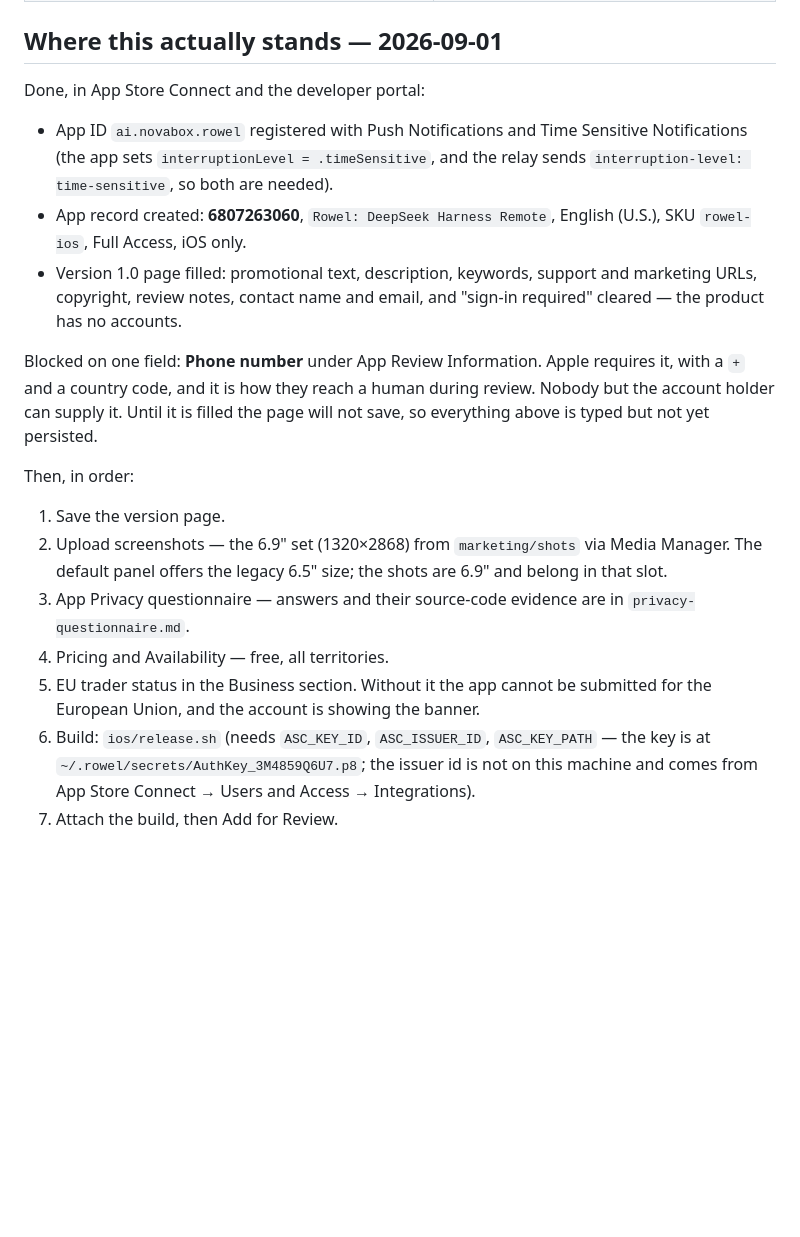
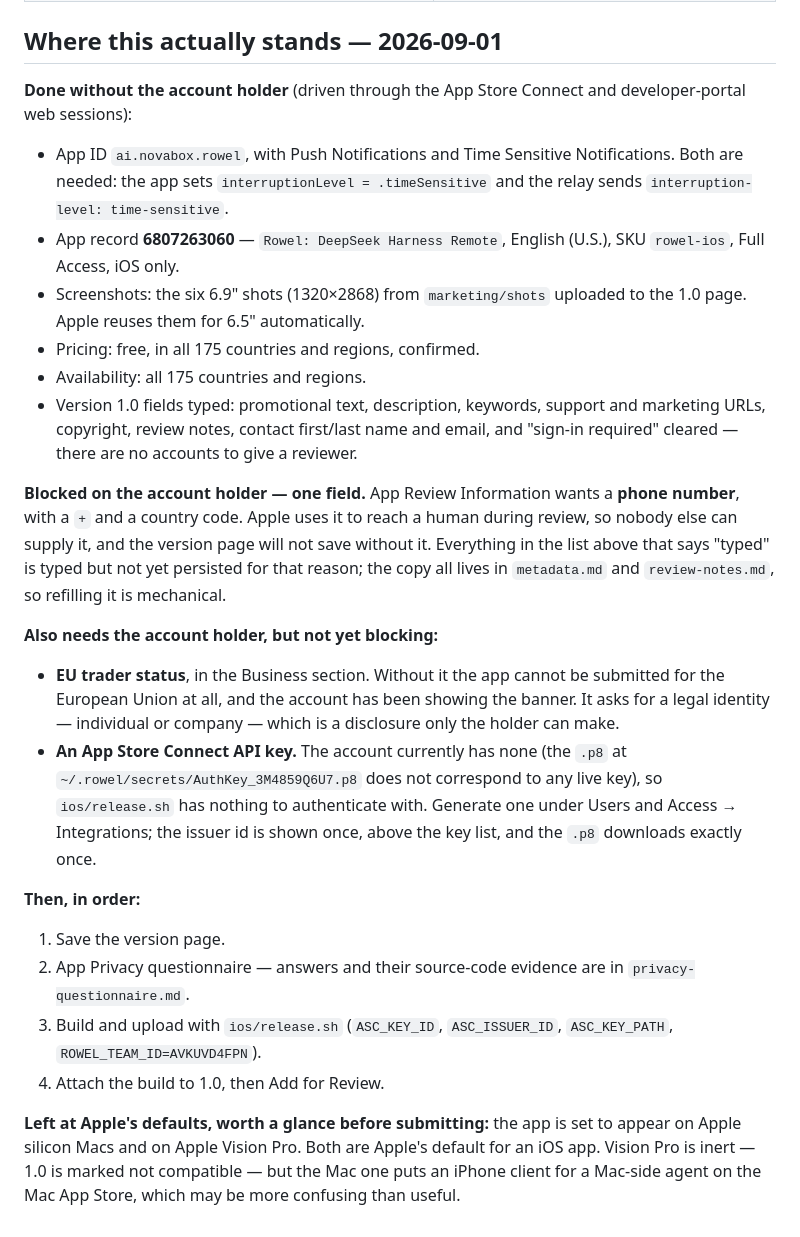
Before and after one commit to 0x5446/reins, a Markdown page: marketing/appstore/submission-runbook.md, the part around the change. GitHub-like rendering; blank space fills up the shorter version.

Commit message:
runbook: what is done in App Store Connect, and the one field that is not

```diff
--- a/marketing/appstore/submission-runbook.md
+++ b/marketing/appstore/submission-runbook.md
@@ -162,35 +162,53 @@ itself on-device):
 
 ## Where this actually stands — 2026-09-01
 
-Done, in App Store Connect and the developer portal:
+**Done without the account holder** (driven through the App Store Connect and
+developer-portal web sessions):
 
-- App ID `ai.novabox.rowel` registered with Push Notifications and Time
-  Sensitive Notifications (the app sets `interruptionLevel = .timeSensitive`,
-  and the relay sends `interruption-level: time-sensitive`, so both are needed).
-- App record created: **6807263060**, `Rowel: DeepSeek Harness Remote`,
-  English (U.S.), SKU `rowel-ios`, Full Access, iOS only.
-- Version 1.0 page filled: promotional text, description, keywords, support and
-  marketing URLs, copyright, review notes, contact name and email, and
-  "sign-in required" cleared — the product has no accounts.
+- App ID `ai.novabox.rowel`, with Push Notifications and Time Sensitive
+  Notifications. Both are needed: the app sets
+  `interruptionLevel = .timeSensitive` and the relay sends
+  `interruption-level: time-sensitive`.
+- App record **6807263060** — `Rowel: DeepSeek Harness Remote`, English (U.S.),
+  SKU `rowel-ios`, Full Access, iOS only.
+- Screenshots: the six 6.9" shots (1320×2868) from `marketing/shots` uploaded to
+  the 1.0 page. Apple reuses them for 6.5" automatically.
+- Pricing: free, in all 175 countries and regions, confirmed.
+- Availability: all 175 countries and regions.
+- Version 1.0 fields typed: promotional text, description, keywords, support and
+  marketing URLs, copyright, review notes, contact first/last name and email,
+  and "sign-in required" cleared — there are no accounts to give a reviewer.
 
-Blocked on one field: **Phone number** under App Review Information. Apple
-requires it, with a `+` and a country code, and it is how they reach a human
-during review. Nobody but the account holder can supply it. Until it is filled
-the page will not save, so everything above is typed but not yet persisted.
+**Blocked on the account holder — one field.** App Review Information wants a
+**phone number**, with a `+` and a country code. Apple uses it to reach a human
+during review, so nobody else can supply it, and the version page will not save
+without it. Everything in the list above that says "typed" is typed but not yet
+persisted for that reason; the copy all lives in `metadata.md` and
+`review-notes.md`, so refilling it is mechanical.
 
-Then, in order:
+**Also needs the account holder, but not yet blocking:**
+
+- **EU trader status**, in the Business section. Without it the app cannot be
+  submitted for the European Union at all, and the account has been showing the
+  banner. It asks for a legal identity — individual or company — which is a
+  disclosure only the holder can make.
+- **An App Store Connect API key.** The account currently has none (the `.p8`
+  at `~/.rowel/secrets/AuthKey_3M4859Q6U7.p8` does not correspond to any live
+  key), so `ios/release.sh` has nothing to authenticate with. Generate one under
+  Users and Access → Integrations; the issuer id is shown once, above the key
+  list, and the `.p8` downloads exactly once.
+
+**Then, in order:**
 
 1. Save the version page.
-2. Upload screenshots — the 6.9" set (1320×2868) from `marketing/shots` via
-   Media Manager. The default panel offers the legacy 6.5" size; the shots are
-   6.9" and belong in that slot.
-3. App Privacy questionnaire — answers and their source-code evidence are in
+2. App Privacy questionnaire — answers and their source-code evidence are in
    `privacy-questionnaire.md`.
-4. Pricing and Availability — free, all territories.
-5. EU trader status in the Business section. Without it the app cannot be
-   submitted for the European Union, and the account is showing the banner.
-6. Build: `ios/release.sh` (needs `ASC_KEY_ID`, `ASC_ISSUER_ID`, `ASC_KEY_PATH`
-   — the key is at `~/.rowel/secrets/AuthKey_3M4859Q6U7.p8`; the issuer id is
-   not on this machine and comes from App Store Connect → Users and Access →
-   Integrations).
-7. Attach the build, then Add for Review.
+3. Build and upload with `ios/release.sh` (`ASC_KEY_ID`, `ASC_ISSUER_ID`,
+   `ASC_KEY_PATH`, `ROWEL_TEAM_ID=AVKUVD4FPN`).
+4. Attach the build to 1.0, then Add for Review.
+
+**Left at Apple's defaults, worth a glance before submitting:** the app is set
+to appear on Apple silicon Macs and on Apple Vision Pro. Both are Apple's
+default for an iOS app. Vision Pro is inert — 1.0 is marked not compatible —
+but the Mac one puts an iPhone client for a Mac-side agent on the Mac App
+Store, which may be more confusing than useful.
```
